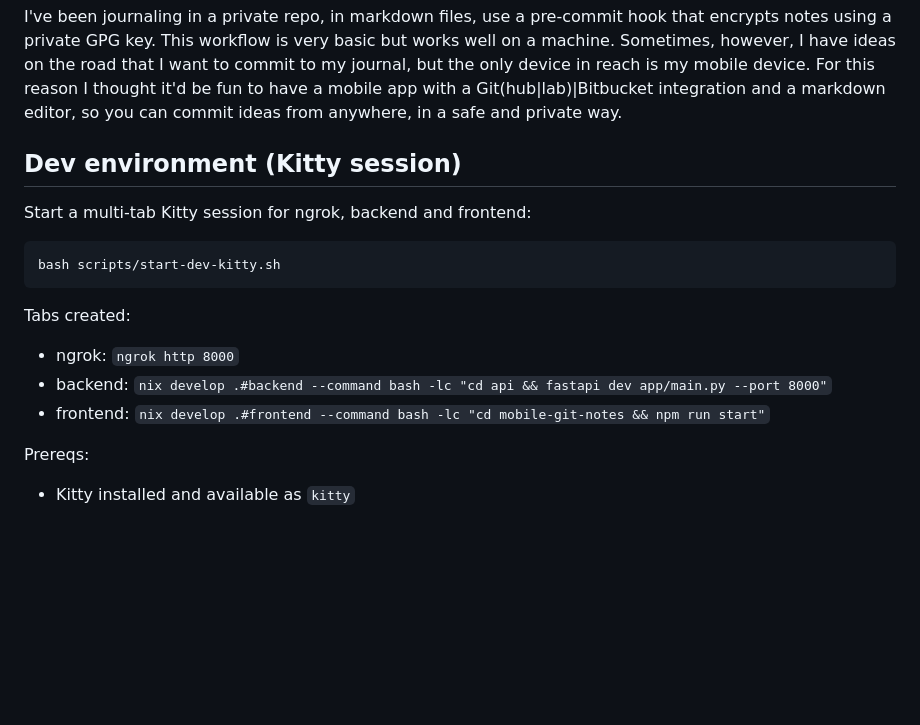
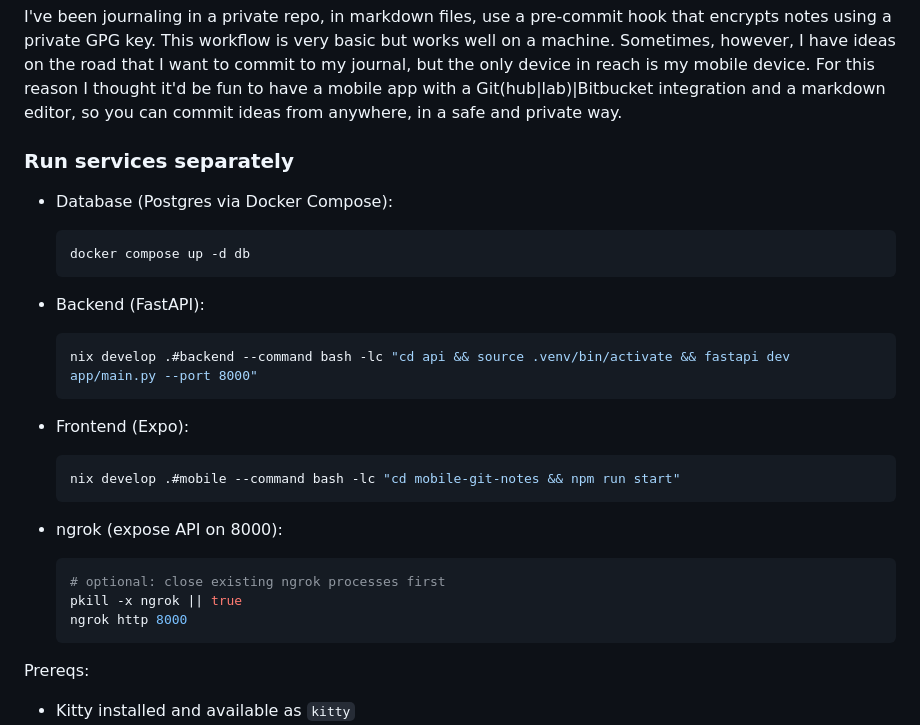
Before and after one commit to danielsteman/mobile-git-notes, a Markdown page: README.md, the part around the change. Rendered like a GitHub page; blank space fills up the shorter version.

Commit message:
docs: fix run commands

````diff
--- a/README.md
+++ b/README.md
@@ -35,19 +35,33 @@
 
 I've been journaling in a private repo, in markdown files, use a pre-commit hook that encrypts notes using a private GPG key. This workflow is very basic but works well on a machine. Sometimes, however, I have ideas on the road that I want to commit to my journal, but the only device in reach is my mobile device. For this reason I thought it'd be fun to have a mobile app with a Git(hub|lab)|Bitbucket integration and a markdown editor, so you can commit ideas from anywhere, in a safe and private way.
 
-## Dev environment (Kitty session)
+### Run services separately
 
-Start a multi-tab Kitty session for ngrok, backend and frontend:
+- Database (Postgres via Docker Compose):
 
-```bash
-bash scripts/start-dev-kitty.sh
-```
+  ```bash
+  docker compose up -d db
+  ```
 
-Tabs created:
+- Backend (FastAPI):
 
-- ngrok: `ngrok http 8000`
-- backend: `nix develop .#backend --command bash -lc "cd api && fastapi dev app/main.py --port 8000"`
-- frontend: `nix develop .#frontend --command bash -lc "cd mobile-git-notes && npm run start"`
+  ```bash
+  nix develop .#backend --command bash -lc "cd api && source .venv/bin/activate && fastapi dev app/main.py --port 8000"
+  ```
+
+- Frontend (Expo):
+
+  ```bash
+  nix develop .#mobile --command bash -lc "cd mobile-git-notes && npm run start"
+  ```
+
+- ngrok (expose API on 8000):
+
+  ```bash
+  # optional: close existing ngrok processes first
+  pkill -x ngrok || true
+  ngrok http 8000
+  ```
 
 Prereqs:
 
````
